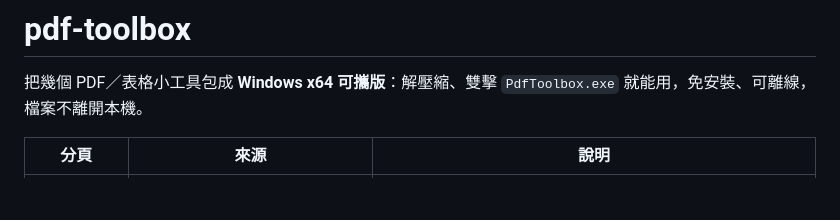
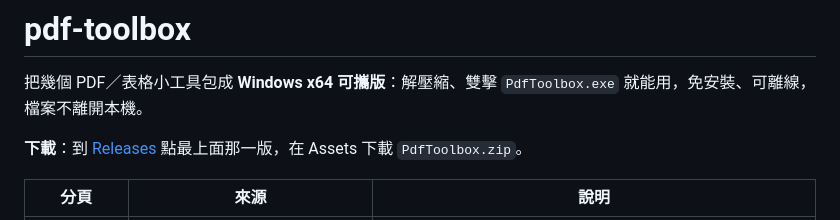
Before and after one commit to cormort/pdf-toolbox, a Markdown page: README.md, the part around the change. Rendered like a GitHub page; blank space fills up the shorter version.

Commit message:
README: link to the downloads
Co-Authored-By: Claude Opus 5.5 <noreply@anthropic.com>

```diff
--- a/README.md
+++ b/README.md
@@ -1,6 +1,8 @@
 # pdf-toolbox
 
 把幾個 PDF／表格小工具包成 **Windows x64 可攜版**：解壓縮、雙擊 `PdfToolbox.exe` 就能用，免安裝、可離線，檔案不離開本機。
+
+**下載**：到 [Releases](https://github.com/cormort/pdf-toolbox/releases) 點最上面那一版，在 Assets 下載 `PdfToolbox.zip`。
 
 | 分頁 | 來源 | 說明 |
 |---|---|---|
```
